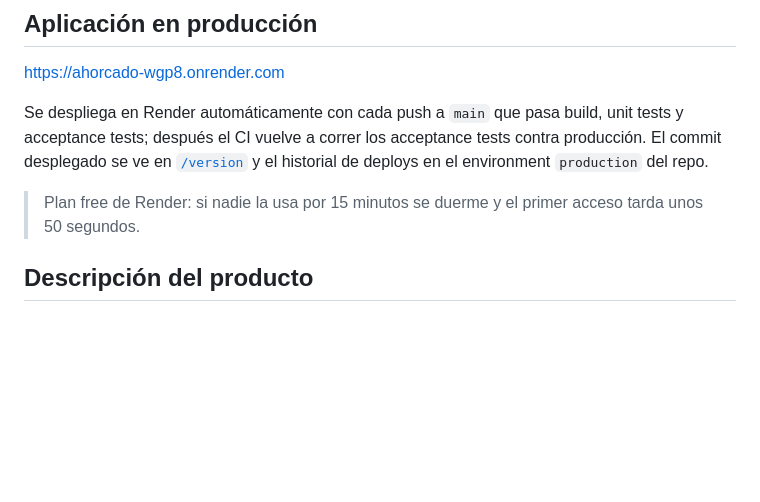
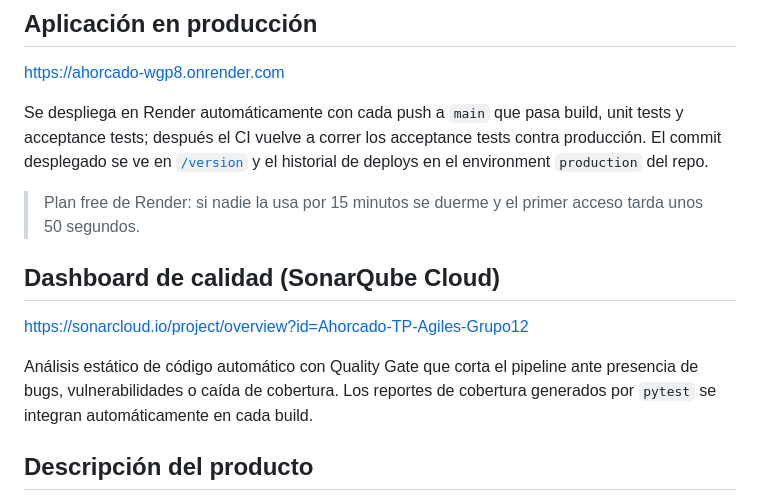
Before and after one commit to MSpertino/Ahorcado-TP-Agiles, a Markdown page: README.md, the part around the change. Drawn GitHub-style; blank space fills up the shorter version.

Commit message:
docs: link al dashboard de SonarQube Cloud en el README

```diff
--- a/README.md
+++ b/README.md
@@ -13,6 +13,12 @@ https://ahorcado-wgp8.onrender.com
 Se despliega en Render automáticamente con cada push a `main` que pasa build, unit tests y acceptance tests; después el CI vuelve a correr los acceptance tests contra producción. El commit desplegado se ve en [`/version`](https://ahorcado-wgp8.onrender.com/version) y el historial de deploys en el environment `production` del repo.
 
 > Plan free de Render: si nadie la usa por 15 minutos se duerme y el primer acceso tarda unos 50 segundos.
+
+## Dashboard de calidad (SonarQube Cloud)
+
+https://sonarcloud.io/project/overview?id=Ahorcado-TP-Agiles-Grupo12
+
+Análisis estático de código automático con Quality Gate que corta el pipeline ante presencia de bugs, vulnerabilidades o caída de cobertura. Los reportes de cobertura generados por `pytest` se integran automáticamente en cada build.
 
 ## Descripción del producto
 
```
